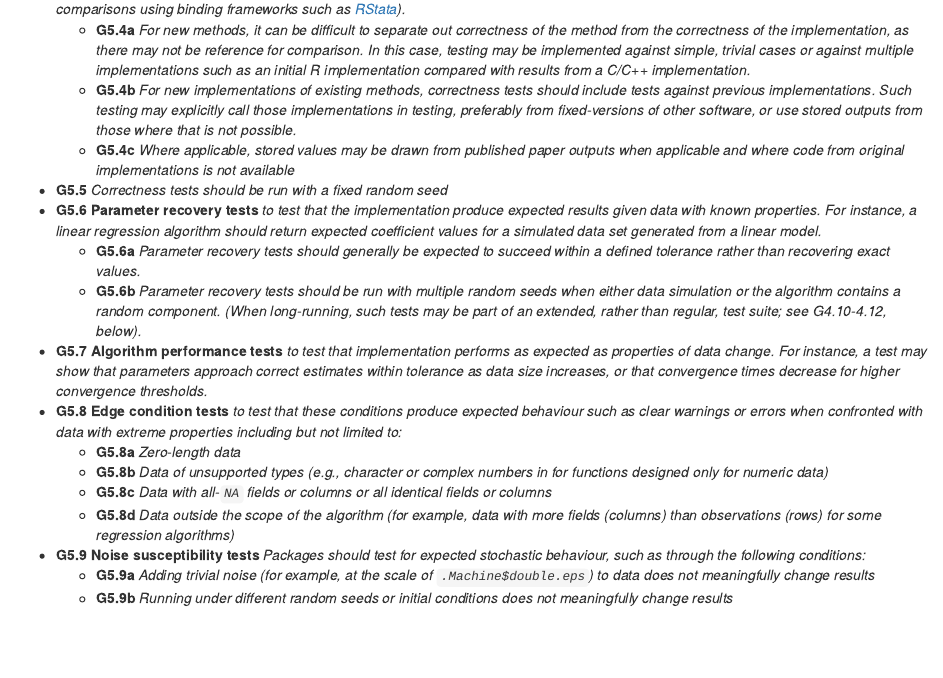
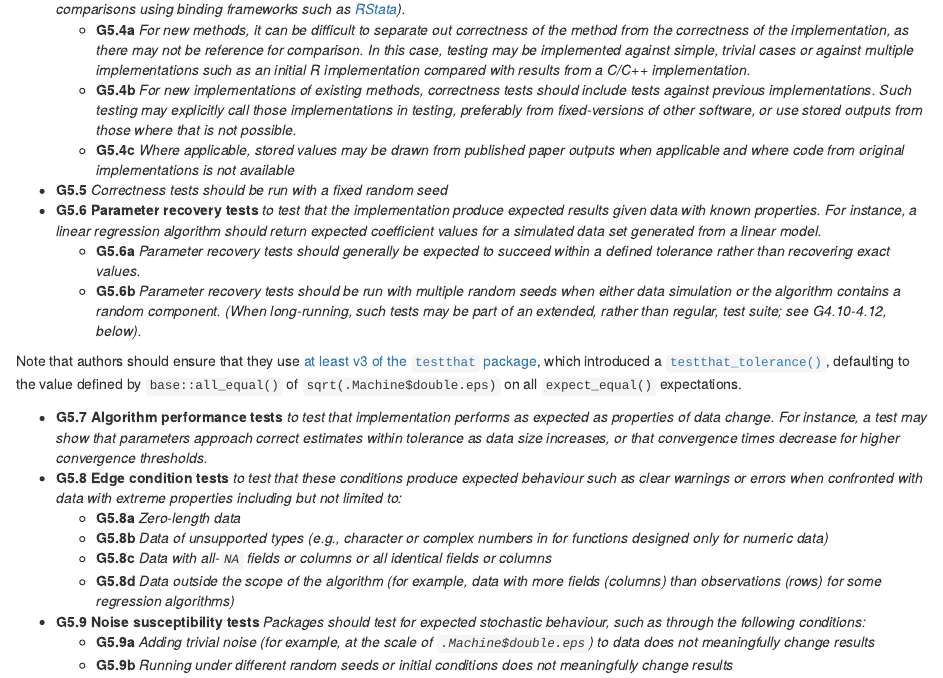
Before and after one commit to ropensci/statistical-software-review-book, an R Markdown document (standards/general.Rmd): the page in a window 1100 px wide, from 5580 px down. Rendered offline with R 4.5, knitr and Pandoc, with nearby package versions; drawn as R Markdown's standard HTML page in place of the format the file asks for.

Commit message:
add note about testthat_tolerance to General testing standards

```diff
--- a/standards/general.Rmd
+++ b/standards/general.Rmd
@@ -510,6 +510,13 @@ following types:
       random seeds when either data simulation or the algorithm contains
       a random component. (When long-running, such tests may be part of an
       extended, rather than regular, test suite; see G4.10-4.12, below).*
+
+Note that authors should ensure that they use [at least v3 of the `testthat`
+package](https://testthat.r-lib.org), which introduced a
+[`testthat_tolerance()`](https://testthat.r-lib.org/reference/compare.html),
+defaulting to the value defined by `base::all_equal()` of
+`sqrt(.Machine$double.eps)` on all `expect_equal()` expectations.
+
 - [**G5.7**]{#G5_7} **Algorithm performance tests** *to test that
   implementation performs as expected as properties of data change.  For
   instance, a test may show that parameters approach correct estimates within
```
